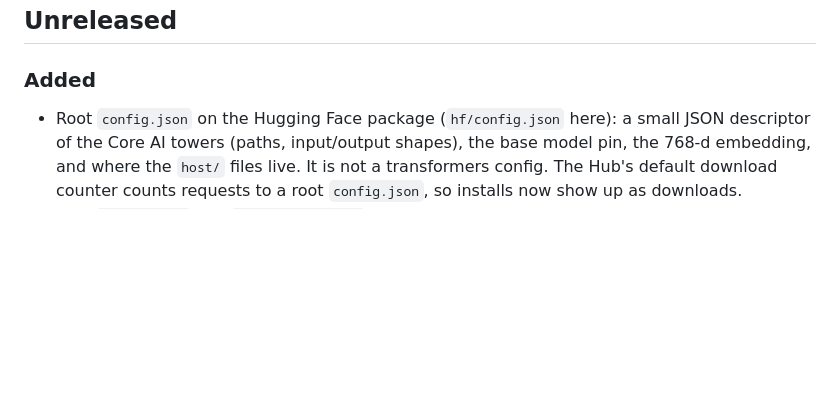
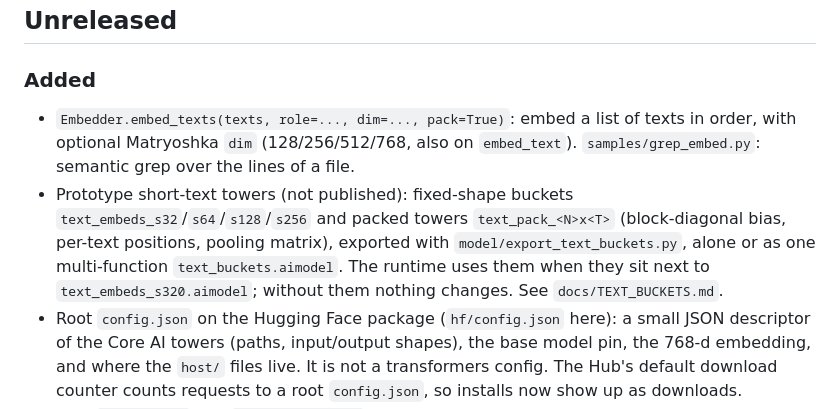
Before and after one commit to Anemll/anemll-embeddings, a Markdown page: CHANGELOG.md, the part around the change. Rendered like a GitHub page; blank space fills up the shorter version.

```diff
--- a/CHANGELOG.md
+++ b/CHANGELOG.md
@@ -5,6 +5,17 @@ All notable changes to this project are documented here.
 ## Unreleased
 
 ### Added
+- `Embedder.embed_texts(texts, role=..., dim=..., pack=True)`: embed a list
+  of texts in order, with optional Matryoshka `dim` (128/256/512/768, also on
+  `embed_text`). `samples/grep_embed.py`: semantic grep over the lines of a
+  file.
+- Prototype short-text towers (not published): fixed-shape buckets
+  `text_embeds_s32`/`s64`/`s128`/`s256` and packed towers `text_pack_<N>x<T>`
+  (block-diagonal bias, per-text positions, pooling matrix), exported with
+  `model/export_text_buckets.py`, alone or as one multi-function
+  `text_buckets.aimodel`. The runtime uses them when they sit next to
+  `text_embeds_s320.aimodel`; without them nothing changes. See
+  `docs/TEXT_BUCKETS.md`.
 - Root `config.json` on the Hugging Face package (`hf/config.json` here): a
   small JSON descriptor of the Core AI towers (paths, input/output shapes),
   the base model pin, the 768-d embedding, and where the `host/` files live.
```
Also changed, not shown: api/README.md (+30 -1 lines), docs/TEXT_BUCKETS.md (+8 -0 lines).
